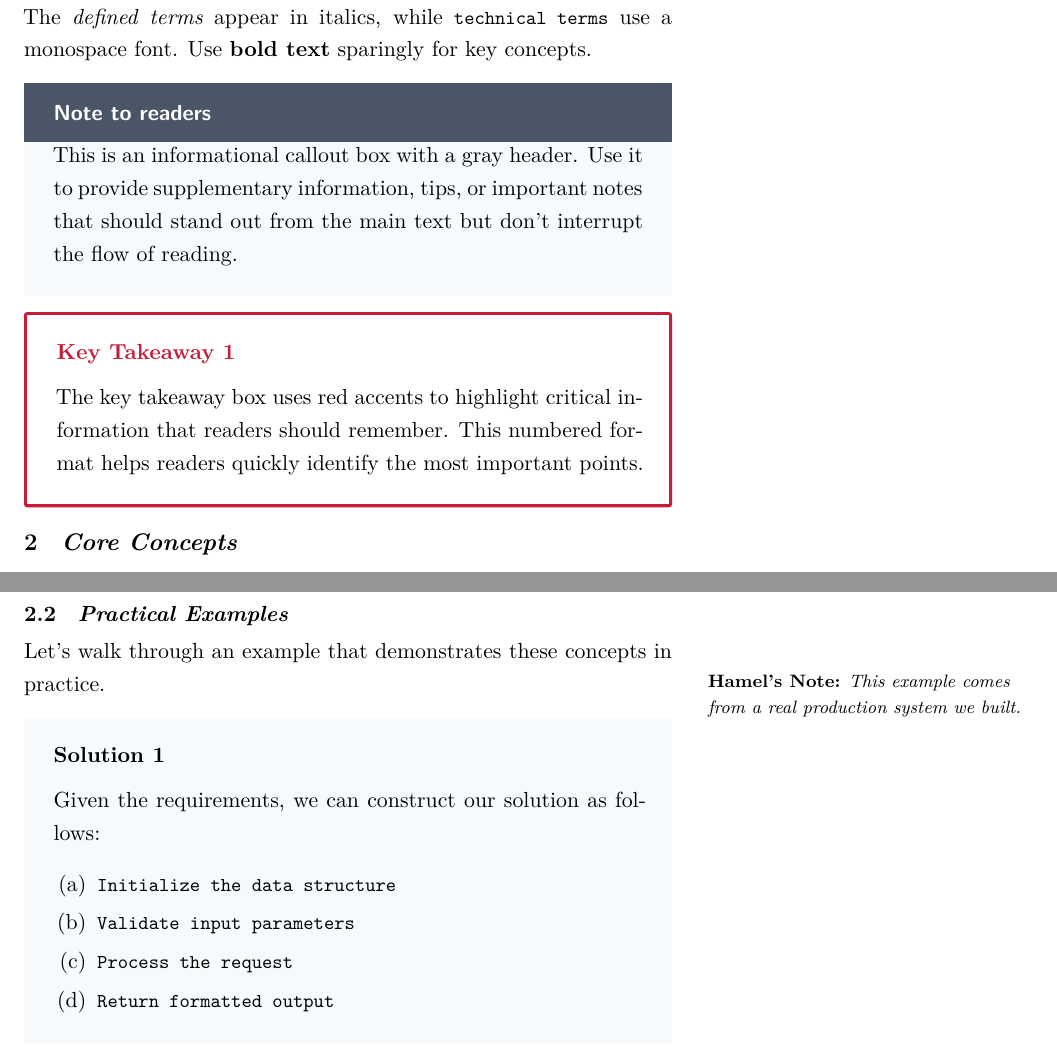
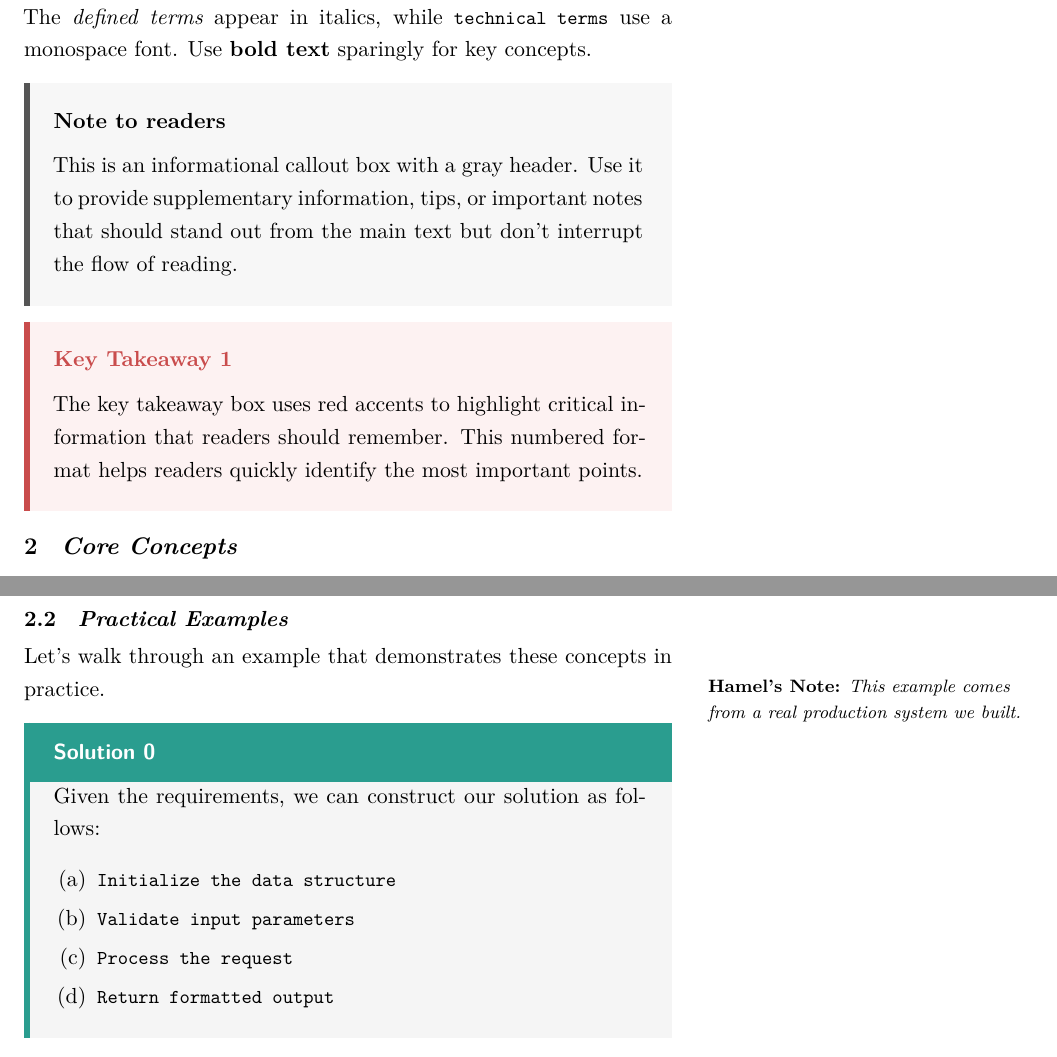
Before and after one commit to jacobcoccari/latex-textbook-template, a LaTeX document (main.tex, which reads preamble.tex): two parts of pages 3 and 4 of 6, joined at a grey line, cut so that both start at the same text. Compiled offline with XeLaTeX; a missing font is replaced by an installed copy or a similar font.

Commit message:
Update box styles with exact color specifications
Color changes (exact hex values):
- Solution boxes: Teal header (#2A9D8F), light gray body (#F5F5F5), teal left border
- Definition boxes: Dark charcoal header (#4A4A4A)
- Sample Prompt boxes: Teal header (#2A9D8F)
- Key Takeaway boxes: Coral label (#C94C4C), salmon background (#FDF2F2), red left border
- Info/Note boxes: Gray left bar (#555555), light gray fill (#F7F7F7)
- Running header: Red (#AA0000), small caps, right-aligned
- Citations: Blue (#2471A3)
- URLs: Red (#AA0000)

Also fix headheight warning from fancyhdr

Co-Authored-By: Claude Opus 4.5 <noreply@anthropic.com>

```diff
--- a/preamble.tex
+++ b/preamble.tex
@@ -12,102 +12,97 @@
   top=1in,
   bottom=1in,
   marginparwidth=2.25in,
-  marginparsep=0.25in
+  marginparsep=0.25in,
+  headheight=14pt      % Fix fancyhdr warning
 ]{geometry}
 
 % -----------------------------------------------------------------------------
 % FONTS - Using fontspec for custom fonts (requires LuaLaTeX or XeLaTeX)
 % -----------------------------------------------------------------------------
 \usepackage{fontspec}
-\setmainfont{Latin Modern Roman}  % Or use: TeX Gyre Termes, Libertinus Serif
+\setmainfont{Latin Modern Roman}
 \setsansfont{Latin Modern Sans}
 \setmonofont{Latin Modern Mono}[Scale=0.9]
-
-% Alternative: Use system fonts
-% \setmainfont{Georgia}
-% \setsansfont{Helvetica Neue}
-% \setmonofont{SF Mono}[Scale=0.85]
 
 % -----------------------------------------------------------------------------
 % TYPOGRAPHY
 % -----------------------------------------------------------------------------
-\usepackage{microtype}           % Better text justification
-\usepackage{setspace}            % Line spacing
-\onehalfspacing                  % 1.5 line spacing for readability
+\usepackage{microtype}
+\usepackage{setspace}
+\onehalfspacing
 
-% Paragraph settings
-\setlength{\parindent}{1.5em}    % First line indent
-\setlength{\parskip}{0pt}        % No extra space between paragraphs
+\setlength{\parindent}{1.5em}
+\setlength{\parskip}{0pt}
 
 % -----------------------------------------------------------------------------
-% COLORS - Red accent scheme matching Evals style
+% COLORS - Exact specifications
 % -----------------------------------------------------------------------------
 \usepackage{xcolor}
 
-% Primary accent color (red)
-\definecolor{accentred}{HTML}{C41E3A}      % Cardinal red for headers, page numbers
-\definecolor{linkred}{HTML}{C41E3A}        % Red for URLs
-\definecolor{linkblue}{HTML}{2B6CB0}       % Blue for citations
+% Header and accent colors
+\definecolor{headerred}{HTML}{AA0000}       % Running header, URLs
+
+% Hyperlink colors
+\definecolor{citeblue}{HTML}{2471A3}        % Citations
+\definecolor{urlred}{HTML}{AA0000}          % URLs
 
 % Box colors
-\definecolor{grayheader}{HTML}{4A5568}     % Gray header for definition boxes
-\definecolor{graybg}{HTML}{F7FAFC}         % Light gray background
-\definecolor{promptheader}{HTML}{2B6CB0}   % Blue/teal for prompt headers
-\definecolor{promptbg}{HTML}{EBF4FF}       % Light blue background for prompts
-\definecolor{codebg}{HTML}{FAFAF8}         % Cream background for code
-\definecolor{takeawayred}{HTML}{C41E3A}    % Red for key takeaway labels
+\definecolor{tealheader}{HTML}{2A9D8F}      % Solution/Prompt header bars
+\definecolor{charcoalheader}{HTML}{4A4A4A}  % Definition box headers
+\definecolor{graybar}{HTML}{555555}         % Info box left bar
+\definecolor{grayfill}{HTML}{F7F7F7}        % Info box fill
+\definecolor{lightgray}{HTML}{F5F5F5}       % Solution box body
+\definecolor{coralred}{HTML}{C94C4C}        % Key takeaway label/border
+\definecolor{salmonbg}{HTML}{FDF2F2}        % Key takeaway background
+\definecolor{codebg}{HTML}{FAFAFA}          % Code background
 
 % -----------------------------------------------------------------------------
-% HEADERS AND FOOTERS - Right-aligned small caps title + red page number
+% HEADERS AND FOOTERS - Red text, small caps, right-aligned
 % -----------------------------------------------------------------------------
 \usepackage{fancyhdr}
 \pagestyle{fancy}
-\fancyhf{}  % Clear all headers/footers
+\fancyhf{}
 
-% Running header: small caps title right-aligned, red page number
-\fancyhead[R]{\small\textsc{\@title} \quad \textcolor{accentred}{\thepage}}
-\renewcommand{\headrulewidth}{0pt}  % No header line
+% Running header: red small caps title + red page number, right-aligned
+\fancyhead[R]{\textcolor{headerred}{\small\textsc{\thetitle} \quad \thepage}}
+\renewcommand{\headrulewidth}{0pt}
 
 % Store title for header use
+\newcommand{\thetitle}{Document Title}
 \let\oldtitle\title
-\renewcommand{\title}[1]{\oldtitle{#1}\newcommand{\thetitle}{#1}}
+\renewcommand{\title}[1]{\oldtitle{#1}\renewcommand{\thetitle}{#1}}
 
 % -----------------------------------------------------------------------------
-% SECTION FORMATTING - Numbered sections with italic titles
+% SECTION FORMATTING
 % -----------------------------------------------------------------------------
 \usepackage{titlesec}
 
-% Section: "1.1 Title" with title in italics
 \titleformat{\section}
-  {\normalfont\large\bfseries}  % Format
-  {\thesection}                  % Label
-  {1em}                          % Sep between number and title
-  {\itshape}                     % Title in italics
+  {\normalfont\large\bfseries}
+  {\thesection}
+  {1em}
+  {\itshape}
 
-% Subsection
 \titleformat{\subsection}
   {\normalfont\normalsize\bfseries}
   {\thesubsection}
   {1em}
   {\itshape}
 
-% Spacing: before, after
 \titlespacing*{\section}{0pt}{2ex plus 1ex minus .2ex}{1ex plus .2ex}
 \titlespacing*{\subsection}{0pt}{1.5ex plus .5ex minus .2ex}{0.5ex plus .2ex}
 
 % -----------------------------------------------------------------------------
-% MARGIN NOTES - Right-side annotations with attribution support
+% MARGIN NOTES
 % -----------------------------------------------------------------------------
 \usepackage{marginnote}
 \renewcommand*{\marginfont}{\footnotesize}
-\usepackage{sidenotes}  % Better sidenote support
+\usepackage{sidenotes}
 
-% Plain margin note
 \newcommand{\marginnotetext}[1]{%
   \marginnote{\raggedright\footnotesize\itshape #1}%
 }
 
-% Attributed margin note (e.g., "Shreya's Note:")
 \newcommand{\authornote}[2]{%
   \marginnote{\raggedright\footnotesize\textbf{#1's Note:} \itshape #2}%
 }
@@ -118,27 +113,23 @@
 \usepackage[most]{tcolorbox}
 \tcbuselibrary{skins, breakable}
 
-% 1. INFORMATIONAL CALLOUT (e.g., "Note to readers") - gray style
+% 1. INFO/NOTE BOX - Gray left bar, light gray fill
 \newtcolorbox{infobox}[1][Note]{
   enhanced,
   breakable,
-  colback=graybg,
-  colframe=graybg,
+  colback=grayfill,
+  colframe=grayfill,
   boxrule=0pt,
   arc=0pt,
   left=12pt,
   right=12pt,
-  top=0pt,
+  top=12pt,
   bottom=12pt,
-  toptitle=8pt,
-  bottomtitle=8pt,
-  title={\textbf{#1}},
-  coltitle=white,
-  colbacktitle=grayheader,
-  fonttitle=\bfseries\sffamily
+  borderline west={3pt}{0pt}{graybar},
+  before upper={\textbf{#1}\par\vspace{6pt}}
 }
 
-% 2. DEFINITION BOX - Gray header bar, white content, no border
+% 2. DEFINITION BOX - Dark charcoal header (#4A4A4A), white text
 \newtcolorbox{definitionbox}[1][Definition]{
   enhanced,
   breakable,
@@ -154,18 +145,39 @@
   bottomtitle=8pt,
   title={\textbf{#1}},
   coltitle=white,
-  colbacktitle=grayheader,
-  fonttitle=\bfseries\sffamily,
-  shadow={0pt}{0pt}{0pt}{graybg}
+  colbacktitle=charcoalheader,
+  fonttitle=\bfseries\sffamily
 }
 
-% 3. SAMPLE PROMPT BOX - Blue/teal header bar with label
-\newcounter{promptcount}
+% 3. SOLUTION BOX - Teal header bar, light gray body, teal left border
+\newcounter{solutioncount}
+\newtcolorbox{solutionbox}{
+  enhanced,
+  breakable,
+  colback=lightgray,
+  colframe=lightgray,
+  boxrule=0pt,
+  arc=0pt,
+  left=12pt,
+  right=12pt,
+  top=0pt,
+  bottom=12pt,
+  toptitle=8pt,
+  bottomtitle=8pt,
+  borderline west={3pt}{0pt}{tealheader},
+  before upper={\refstepcounter{solutioncount}},
+  title={\textbf{Solution \thesolutioncount}},
+  coltitle=white,
+  colbacktitle=tealheader,
+  fonttitle=\bfseries\sffamily
+}
+
+% 4. SAMPLE PROMPT BOX - Teal header bar, monospace content
 \newtcolorbox{promptbox}[1][Sample Prompt]{
   enhanced,
   breakable,
-  colback=promptbg,
-  colframe=promptbg,
+  colback=lightgray,
+  colframe=lightgray,
   boxrule=0pt,
   arc=0pt,
   left=12pt,
@@ -213 +207,0 @@
-  #1
@@ -282,14 +274,14 @@
 ]{biblatex}
 
 % -----------------------------------------------------------------------------
-% HYPERLINKS - Blue citations, red URLs
+% HYPERLINKS - Blue citations (#2471A3), red URLs (#AA0000)
 % -----------------------------------------------------------------------------
 \usepackage{hyperref}
 \hypersetup{
   colorlinks=true,
   linkcolor=black,
-  citecolor=linkblue,
-  urlcolor=linkred,
+  citecolor=citeblue,
+  urlcolor=urlred,
   pdfauthor={},
   pdftitle={}
 }
@@ -297,31 +289,23 @@
 % -----------------------------------------------------------------------------
 % MISCELLANEOUS
 % -----------------------------------------------------------------------------
-\usepackage{graphicx}           % Images
-\usepackage{booktabs}           % Better tables
-\usepackage{caption}            % Caption customization
-\usepackage{float}              % Figure placement
+\usepackage{graphicx}
+\usepackage{booktabs}
+\usepackage{caption}
+\usepackage{float}
 
-% Caption styling
 \captionsetup{
   font=small,
   labelfont=bf,
   margin=0pt
 }
 
-% Prevent orphans and widows
 \widowpenalty=10000
 \clubpenalty=10000
 
 % -----------------------------------------------------------------------------
 % CUSTOM COMMANDS
 % -----------------------------------------------------------------------------
-
-% Defined term (italics)
 \newcommand{\term}[1]{\textit{#1}}
-
-% Technical term (monospace)
 \newcommand{\tech}[1]{\texttt{#1}}
-
-% Strong emphasis (renamed to avoid conflict with existing \strong)
 \renewcommand{\strong}[1]{\textbf{#1}}
```
Also changed, not shown: preamble.tex (39 more changed lines).
